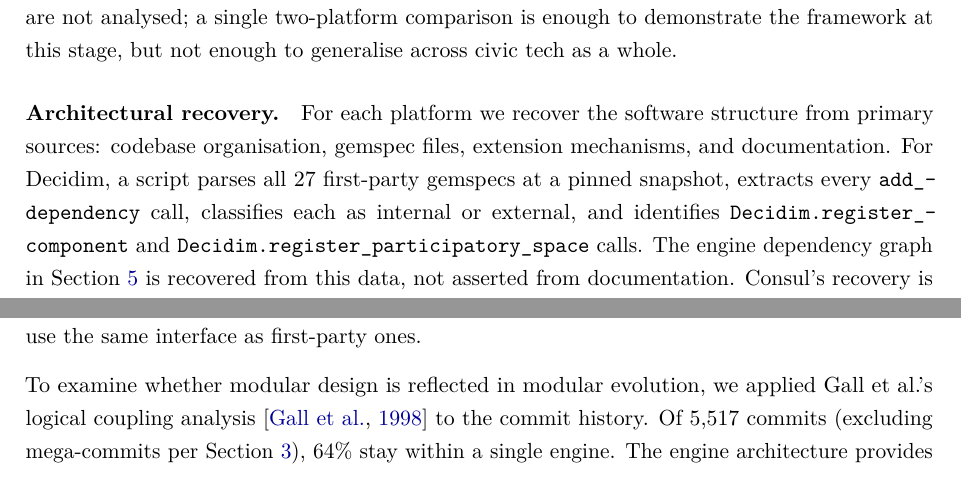
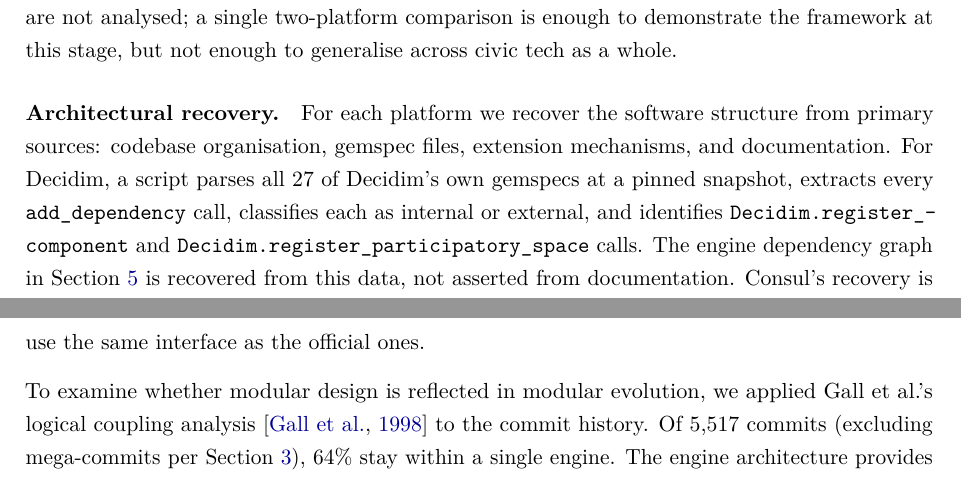
Before and after one commit to leosakharoff/democracy-stack-paper, a LaTeX paper (main.tex): two parts of pages 7 and 13 of 27, joined at a grey line, cut so that both start at the same text. Compiled offline with pdfLaTeX.

Commit message:
Drop 'first-party' / 'third-party' jargon for plain wording
The terms are standard software-engineering vocabulary but read as
jargon to a generalist examiner. Three occurrences swapped:

- Method 3 'Architectural recovery' (L217): 'all 27 first-party gemspecs' -> 'all 27 of Decidim's own gemspecs'
- Application 5.1 Decidim intro (L363): 'contains 27 first-party engines' -> 'contains 27 engines' (the github.com/decidim/decidim URL on the same line already establishes provenance, so the qualifier was redundant)
- Application 5.1 software structure (L377): 'third-party modules use the same interface as first-party ones' -> 'community modules use the same interface as the official ones' ('community' matches usage elsewhere - '80+ community modules')

```diff
--- a/main.tex
+++ b/main.tex
@@ -214,7 +214,7 @@
 We selected Decidim and Consul as the comparative case for two reasons. First, both have publicly developed codebases, active deployments, and enough documentation for architectural recovery. Second, the two platforms share an origin in Spain's 15M movement in 2015--2016 but took opposite architectural paths: Decidim went modular (27 Rails engines, gem-based extension); Consul stayed monolithic (single Rails app, fork-based extension). Both platforms emerged from Spain's 15M movement in 2015--2016, so the era, country, and political project are held constant; the architectural divergence is the contrast we want to study. This is theoretical case selection: the cases are chosen for their analytical contrast, not statistical representativeness. Other civic tech platforms (Polis, Loomio, CitizenLab, vTaiwan, Adhocracy) are not analysed; a single two-platform comparison is enough to demonstrate the framework at this stage, but not enough to generalise across civic tech as a whole.
 
 \paragraph{Architectural recovery.}
-For each platform we recover the software structure from primary sources: codebase organisation, gemspec files, extension mechanisms, and documentation. For Decidim, a script parses all 27 first-party gemspecs at a pinned snapshot, extracts every \texttt{add\_dependency} call, classifies each as internal or external, and identifies \texttt{Decidim.register\_component} and \texttt{Decidim.register\_participatory\_space} calls. The engine dependency graph in Section~\ref{sec:application} is recovered from this data, not asserted from documentation. Consul's recovery is structural: a Rails monolith with a file-override extension mechanism. The recovery captures dependency structure and extension mechanisms, not runtime behaviour or deployment-specific customisations.
+For each platform we recover the software structure from primary sources: codebase organisation, gemspec files, extension mechanisms, and documentation. For Decidim, a script parses all 27 of Decidim's own gemspecs at a pinned snapshot, extracts every \texttt{add\_dependency} call, classifies each as internal or external, and identifies \texttt{Decidim.register\_component} and \texttt{Decidim.register\_participatory\_space} calls. The engine dependency graph in Section~\ref{sec:application} is recovered from this data, not asserted from documentation. Consul's recovery is structural: a Rails monolith with a file-override extension mechanism. The recovery captures dependency structure and extension mechanisms, not runtime behaviour or deployment-specific customisations.
 
 \paragraph{Evolutionary analysis.}
 For both platforms we extract commit metadata with \texttt{git log --no-merges} on partial clones. Bot authors (Dependabot, Crowdin, Weblate, GitHub Actions, named release bots) are filtered by email and name patterns. We compute total human commits, unique authors, top-three and top-ten contributor share, Gini coefficient (a measure of contributor concentration: 0 means commits are evenly distributed across authors, 1 means one author makes them all), and the per-year commit timeline; for Decidim we also extract per-engine commit counts. We use these as indicators of ecosystem activity and concentration \citep{hassan2008road, manikas2013systematic, jansen2014measuring}, not as direct measures of ecosystem health or democratic value.
@@ -374,7 +374,7 @@
 \label{fig:dependency}
 \end{figure}
 
-The key architectural pattern is the space/component matrix: almost any component can attach to almost any space, creating an $N \times M$ combinatorial structure implemented through a polymorphic database association in core. \citet[p.~82]{barandiaran2024decidim} call this the ``furniture'' model: administrators mix and match components with spaces without writing code. Components are registered through a manifest API (\texttt{Decidim.register\_component}); third-party modules use the same interface as first-party ones.
+The key architectural pattern is the space/component matrix: almost any component can attach to almost any space, creating an $N \times M$ combinatorial structure implemented through a polymorphic database association in core. \citet[p.~82]{barandiaran2024decidim} call this the ``furniture'' model: administrators mix and match components with spaces without writing code. Components are registered through a manifest API (\texttt{Decidim.register\_component}); community modules use the same interface as the official ones.
 
 To examine whether modular design is reflected in modular evolution, we applied Gall et al.'s logical coupling analysis \citep{gall1998detection} to the commit history. Of 5{,}517 commits (excluding mega-commits per Section~\ref{sec:method}), $64\%$ stay within a single engine. The engine architecture provides change isolation at the repository level, though not runtime independence. The remaining cross-engine coupling is concentrated in the four participatory spaces (Jaccard up to $0.43$), which share infrastructure code despite having no gemspec dependencies between them (Figure~\ref{fig:coupling}).
 
```
Also changed, not shown: main.tex (2 more changed lines).
